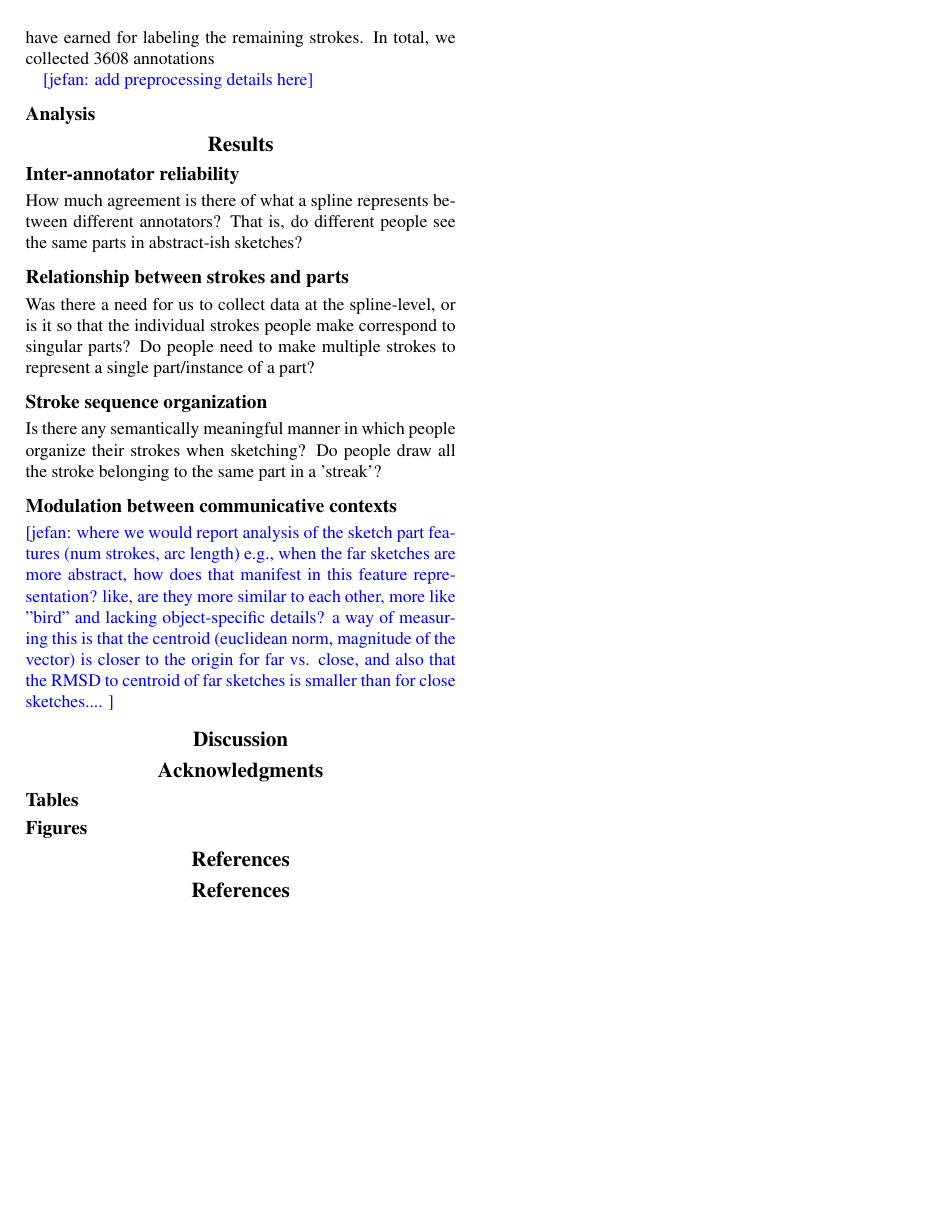
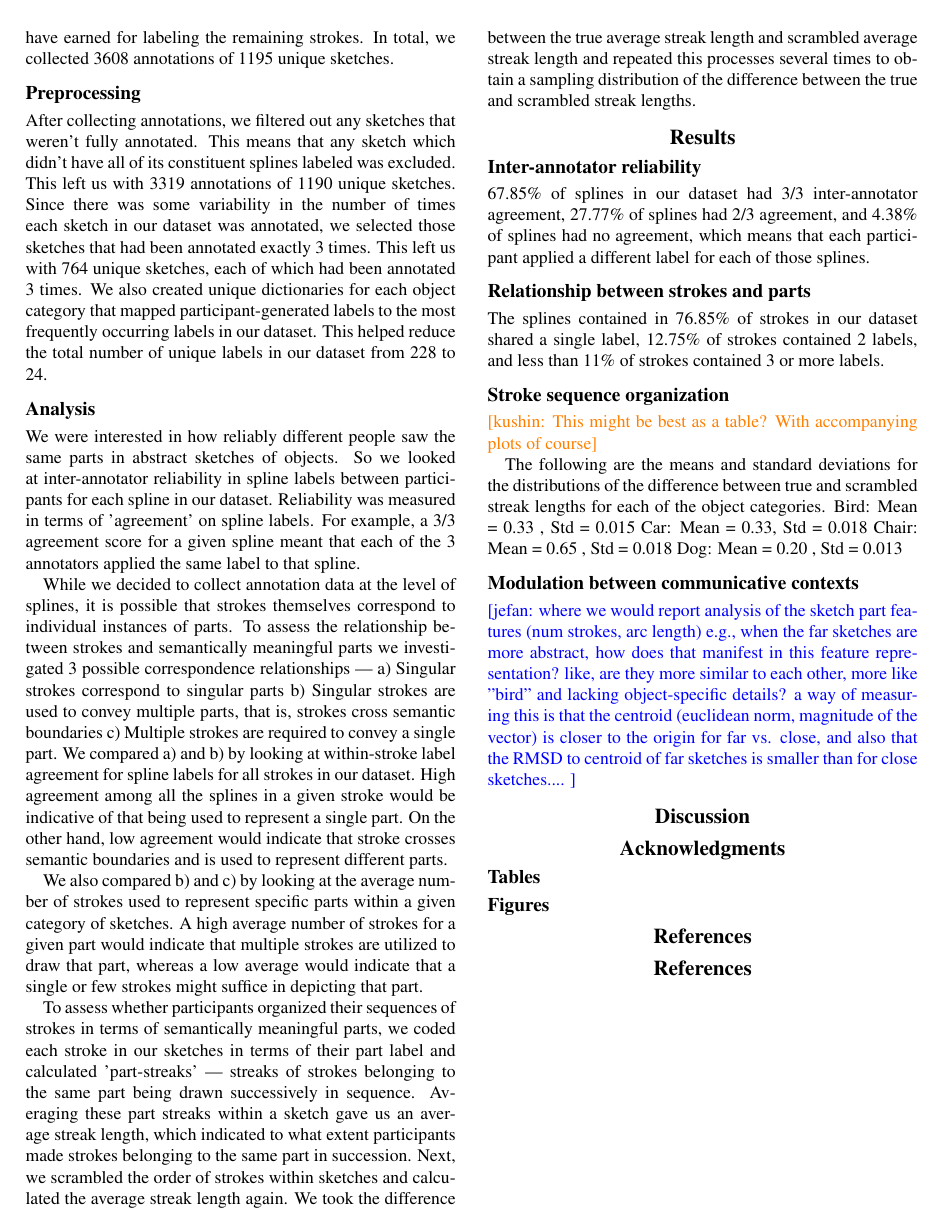
Before and after one commit to kushinm/semantic_parts_latex, a LaTeX paper (cogsci19/semantic_parts.tex): page 2 of 2. Compiled offline with pdfLaTeX.

Commit message:
Added some text to analysis

```diff
--- a/cogsci19/semantic_parts.tex
+++ b/cogsci19/semantic_parts.tex
@@ -21,6 +21,7 @@
 \documentclass[10pt,letterpaper]{article}
 
 \usepackage{cogsci}
+\usepackage{comment}
 \usepackage{pslatex}
 \usepackage{apacite}
 \usepackage{amsmath,amssymb}
@@ -35,6 +36,7 @@
 \usepackage{array}
 
 \newcommand{\jefan}[1]{{\color{blue}{[jefan: #1]}}}
+\newcommand{\kushin}[1]{{\color{orange}{[kushin: #1]}}}
 
 \title{Semantic structure in communicative drawings}
 
@@ -109,22 +111,45 @@ Labeling was done by clicking on individual splines or clicking and dragging acr
 Participants were encouraged to conduct their labeling of strokes in bouts — they were to highlight all the strokes corresponding to a single instance of a part before selecting a label from the menu.
 Participants could do the task at their own pace and continue to a subsequent sketch whenever they felt they were ready.
 They could choose to continue to the next trial without labeling every stroke in a sketch, but they would lose out on the completion bonus as well as the amount they would have earned for labeling the remaining strokes.
-\noindent In total, we collected 3608 annotations
+\noindent In total, we collected 3608 annotations of 1195 unique sketches.
 
-\jefan{add preprocessing details here}
+\subsection{Preprocessing}
+After collecting annotations, we filtered out any sketches that weren't fully annotated. This means that any sketch which didn't have all of its constituent splines labeled was excluded. This left us with 3319 annotations of 1190 unique sketches.
+Since there was some variability in the number of times each sketch in our dataset was annotated, we selected those sketches that had been annotated exactly 3 times. This left us with 764 unique sketches, each of which had been annotated 3 times.
+We also created unique dictionaries for each object category that mapped participant-generated labels to the most frequently occurring labels in our dataset. This helped reduce the total number of unique labels in our dataset from 228 to 24.
+
+
+
 
 \subsection{Analysis}
 
+We were interested in how reliably different people saw the same parts in abstract sketches of objects. So we looked at inter-annotator reliability in spline labels between participants for each spline in our dataset. Reliability was measured in terms of 'agreement' on spline labels. For example, a 3/3 agreement score for a given spline meant that each of the 3 annotators applied the same label to that spline.
+
+While we decided to collect annotation data at the level of splines, it is possible that strokes themselves correspond to individual instances of parts. To assess the relationship between strokes and semantically meaningful parts we investigated 3 possible correspondence relationships — a) Singular strokes correspond to singular parts b) Singular strokes are used to convey multiple parts, that is, strokes cross semantic boundaries c) Multiple strokes are required to convey a single part. We compared a) and b) by looking at within-stroke label agreement for spline labels for all strokes in our dataset. High agreement among all the splines in a given stroke would be indicative of that being used to represent a single part. On the other hand, low agreement would indicate that stroke crosses semantic boundaries and is used to represent different parts.
+
+We also compared b) and c) by looking at the average number of strokes used to represent specific parts within a given category of sketches. A high average number of strokes for a given part would indicate that multiple strokes are utilized to draw that part, whereas a low average would indicate that a single or few strokes might suffice in depicting that part.
+
+To assess whether participants organized their sequences of strokes in terms of semantically meaningful parts, we coded each stroke in our sketches in terms of their part label and calculated 'part-streaks' — streaks of strokes belonging to the same part being drawn successively in sequence. Averaging these part streaks within a sketch gave us an average streak length, which indicated to what extent participants made strokes belonging to the same part in succession. Next, we scrambled the order of strokes within sketches and calculated the average streak length again. We took the difference between the true average streak length and scrambled average streak length and repeated this processes several times to obtain a sampling distribution of the difference between the true and scrambled streak lengths.
+
 \section{Results}
 \subsection{Inter-annotator reliability}
-How much agreement is there of what a spline represents between different annotators? That is, do different people see the same parts in abstract-ish sketches?
+67.85\% of splines in our dataset had 3/3 inter-annotator agreement, 27.77\% of splines had 2/3 agreement, and 4.38\% of splines had no agreement, which means that each participant applied a different label for each of those splines.
 
 \subsection{Relationship between strokes and parts}
-Was there a need for us to collect data at the spline-level, or is it so that the individual strokes people make correspond to singular parts?
-Do people need to make multiple strokes to represent a single part/instance of a part?
+The splines contained in 76.85\% of strokes in our dataset shared a single label, 12.75\% of strokes contained 2 labels, and less than 11\% of strokes contained 3 or more labels.
 
 \subsection{Stroke sequence organization}
-Is there any semantically meaningful manner in which people organize their strokes when sketching? Do people draw all the stroke belonging to the same part in a 'streak'?
+
+\kushin{This might be best as a table? With accompanying plots of course}
+
+The following are the means and standard deviations for the distributions of the difference between true and scrambled streak lengths for each of the object categories.
+Bird: Mean = 0.33 , Std = 0.015
+Car: Mean = 0.33, Std = 0.018
+Chair: Mean = 0.65 , Std = 0.018
+Dog: Mean = 0.20 , Std = 0.013
+
+
+
 % table for now: Is there spatial contiguity in how people structure their sketches?
 
 \subsection{Modulation between communicative contexts}
```
Also changed, not shown: cogsci19/semantic_parts.pdf, cogsci19/semantic_parts.tex (2 more changed lines).
